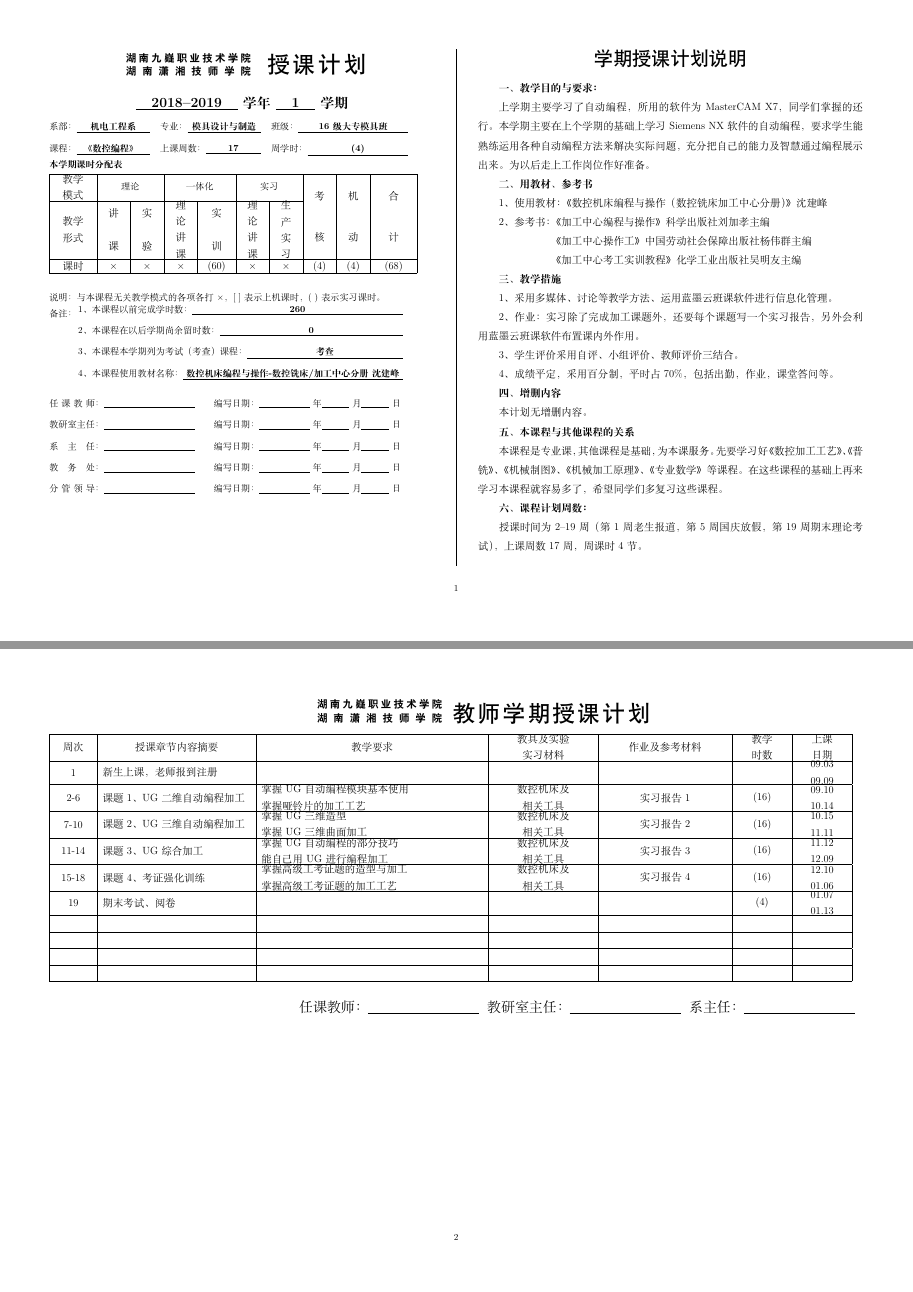
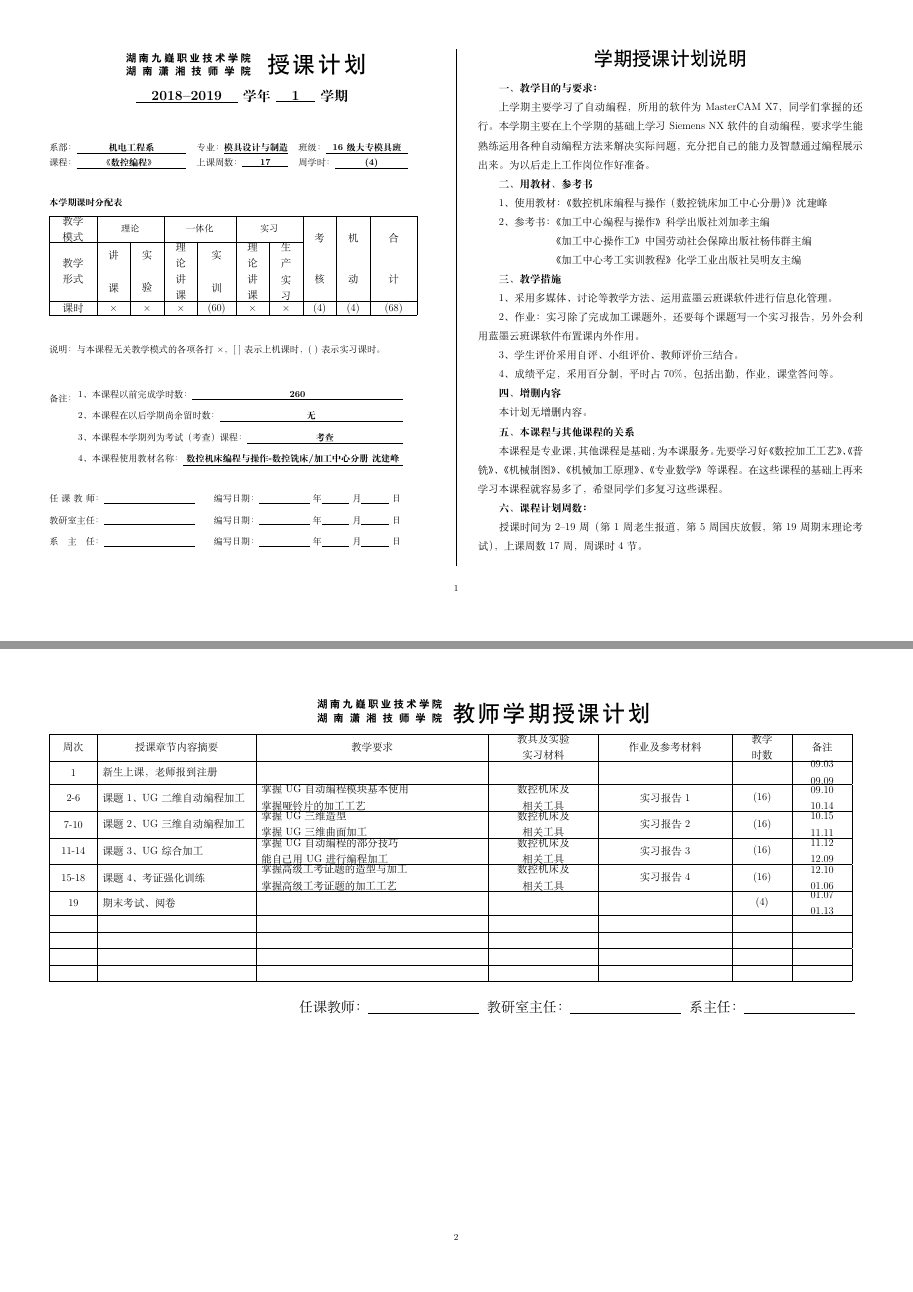
Before and after one commit to gnixoag/myworks2018, a LaTeX document (16dazhuangban-xia/shoukejihua/16jdzb-skjh.tex, which reads 16dazhuangban-xia/shoukejihua/data/en_preamble.tex): pages 1 and 2 of 2, joined at a grey line. Compiled offline with XeLaTeX.

Commit message:
修改新授课模板。

```diff
--- a/16dazhuangban-xia/shoukejihua/16jdzb-skjh.tex
+++ b/16dazhuangban-xia/shoukejihua/16jdzb-skjh.tex
@@ -25,7 +25,7 @@
 \jd{(4)} %机动
 \hj{(68)} %合计
 \ywcks{260} %已完成课时
-\ylks{0}  %余留课时
+\ylks{无}  %余留课时
 \khfs{考查}  %考核方式
 \jcmc{数控机床编程与操作-数控铣床/加工中心分册~沈建峰}  %教材名称
 
--- a/16dazhuangban-xia/shoukejihua/data/en_preamble.tex
+++ b/16dazhuangban-xia/shoukejihua/data/en_preamble.tex
@@ -118,25 +118,27 @@
 		}
 		&  \zihao{1} \heiti \makebox[4cm][s]{\rule{0pt}{0.9cm}授课计划}&\\
 	\end{tabular}
-	\vspace{0.8cm}
+	\vspace{0.5cm}
 
 	\zihao{3} \bf  \underline{~~~\xnNR~~~} 学年  \underline{~~~\xqNR~~~}  学期
 \end{center}
+\vfill
 
-\begin{tabular}{Nllll}
-	&系部：\underline{\makebox[8em]{\textbf{\xbNR}}}&
-	专业： \underline{\makebox[8em]{\textbf{\zyNR}}}&
-	班级： \underline{\makebox[12em]{\textbf{\bjNR}}}& \\[2ex]
-	&课程：\underline{\makebox[8em]{\textbf{\kcNR}}}&
-	上课周数：\underline{\makebox[6em]{\textbf{\skzsNR}}} &
-	周学时：  \underline{\makebox[11em]{\textbf{\zxsNR}}} &
-\end{tabular}
-\vspace{1ex}
+\begin{tabu}{Nllll}
+	&系部：\underline{\makebox[12em]{\textbf{\xbNR}}}&
+	专业： \underline{\makebox[7em]{\textbf{\zyNR}}}&
+	班级： \underline{\parbox[b]{9em}{\centering\textbf{\bjNR}}}& \\[1.ex]
+	&课程：\underline{\makebox[12em]{\textbf{\kcNR}}}&
+	上课周数：\underline{\makebox[5em]{\textbf{\skzsNR}}} &
+	周学时：  \underline{\makebox[8em]{\textbf{\zxsNR}}} &
+\end{tabu}
+\vfill
 
 {\bf 本学期课时分配表}
-\vspace{1ex}
+\vspace{2ex}
 
 %\hspace{-0.5em}
+\setlength{\baselineskip}{1.5\baselineskip}
 \begin{tabu}{|M{4em}|M{2.5em}|M{2.5em}|M{2.5em}|M{3em}|M{2.5em}|M{2.5em}|M{2.5em}|M{2.5em}|M{4em}|N}
 	\hline
 	教学\linebreak 模式 & \multicolumn{2}{c|}{理论}& \multicolumn{2}{c|}{一体化} & \multicolumn{2}{c|}{实习}&  \multirow{2}{1em}{ 考\vspace{1cm} 核 }& \multirow{2}{1em}{ 机\vspace{1cm} 动 }  &
@@ -148,10 +150,11 @@
 	\hline
 \end{tabu}
 
-~\vspace{3ex}
 
+\vfill
 说明：与本课程无关教学模式的各项各打×，[~]表示上机课时，(~)表示实习课时。
-\vspace{0.5ex}
+
+\vfill
 
 备注：~~
 \begin{minipage}[t]{15cm}\vspace{-1.25em}
@@ -162,14 +165,14 @@
 		\item 本课程使用教材名称： \underline{\makebox[24em]{\textbf{\jcmcNR}}}
 	\end{enumerate}
 \end{minipage}
-\vspace{1ex}
 
-\setlength{\baselineskip}{1.5\baselineskip}
+\vfill
+
 \makebox[5em][s]{任课教师}：\ud{10em}{}  \hspace{1em} 编写日期：\ud{5.5em}{}年\ud{3em}{}月\ud{3em}{}日\\
 \makebox[5em][s]{教研室主任}：\ud{10em}{}  \hspace{1em} 编写日期：\ud{5.5em}{}年\ud{3em}{}月\ud{3em}{}日\\
 \makebox[5em][s]{系主任}：\ud{10em}{}  \hspace{1em} 编写日期：\ud{5.5em}{}年\ud{3em}{}月\ud{3em}{}日\\
-\makebox[5em][s]{教务处}：\ud{10em}{}  \hspace{1em} 编写日期：\ud{5.5em}{}年\ud{3em}{}月\ud{3em}{}日\\
-\makebox[5em][s]{分管领导}：\ud{10em}{}  \hspace{1em} 编写日期：\ud{5.5em}{}年\ud{3em}{}月\ud{3em}{}日\\
+%\makebox[5em][s]{教务处}：\ud{10em}{}  \hspace{1em} 编写日期：\ud{5.5em}{}年\ud{3em}{}月\ud{3em}{}日\\
+%\makebox[5em][s]{分管领导}：\ud{10em}{}  \hspace{1em} 编写日期：\ud{5.5em}{}年\ud{3em}{}月\ud{3em}{}日\\
 \pagebreak
 }
 
@@ -190,7 +193,7 @@
 
 	\begin{tabu}{|>{\centering}M{1.5cm}|L{6cm}|L{9cm}|>{\centering}M{4cm}|>{\centering}M{5cm}|>{\centering}M{2cm}|>{\centering}M{2.cm}|N}
 		\hline
-		周次&\centering 授课章节内容摘要&\centering 教学 要求& 教具及实验\par 实习材料& 作业及参考材料& 教学\par 时数& 上课\par 日期& \\[6ex] \hline }
+		周次&\centering 授课章节内容摘要&\centering 教学 要求& 教具及实验\par 实习材料& 作业及参考材料& 教学\par 时数& 备注& \\[6ex] \hline }
 	{
 	\end{tabu}
 	\vspace{4ex}
```
Also changed, not shown: 2017-dazhuanshukong-xia/shoukejihua/2017-dzskb-skjh.tex (+5 -2 lines), 2017-dazhuanshukong-xia/shoukejihua/data/en_preamble.tex (+15 -12 lines), 16dazhuangban-xia/shoukejihua/16jdzb-skjh.pdf, 16dazhuangban-xia/shoukejihua/授课计划.pdf (deleted), 2017-dazhuanshukong-xia/shoukejihua/2017-dzskb-skjh.pdf (added).
